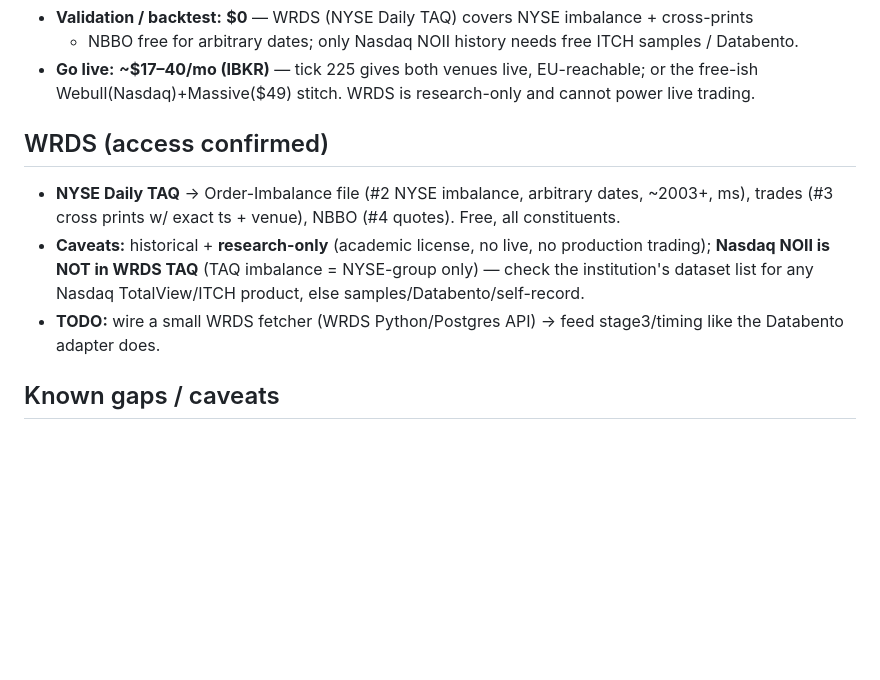
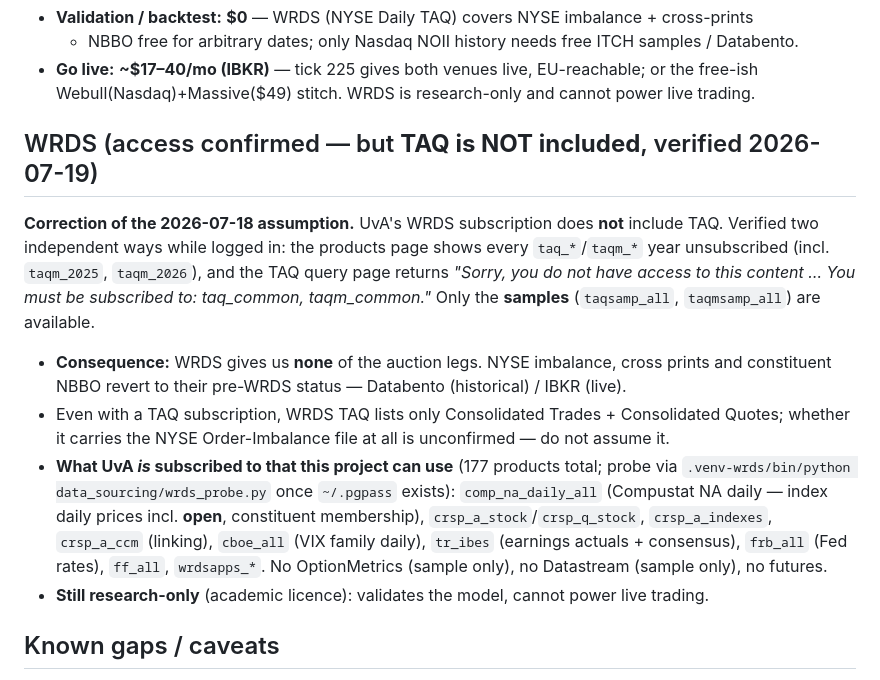
Before and after one commit to tr4m0ryp/SOQrates-polymarket-sp500-predictor, a Markdown page: data_sources.md, the part around the change. GitHub-like rendering; blank space fills up the shorter version.

Commit message:
data(wrds): correct TAQ availability and document actual subscriptions

```diff
--- a/data_sources.md
+++ b/data_sources.md
@@ -59,15 +59,26 @@ incomplete · `No` = not yet wired (Source column names the chosen one to build)
 - **Go live:** **~$17–40/mo (IBKR)** — tick 225 gives both venues live, EU-reachable; or the
   free-ish Webull(Nasdaq)+Massive($49) stitch. WRDS is research-only and cannot power live trading.
 
-## WRDS (access confirmed)
+## WRDS (access confirmed — but **TAQ is NOT included**, verified 2026-07-19)
 
-- **NYSE Daily TAQ** → Order-Imbalance file (#2 NYSE imbalance, arbitrary dates, ~2003+, ms),
-  trades (#3 cross prints w/ exact ts + venue), NBBO (#4 quotes). Free, all constituents.
-- **Caveats:** historical + **research-only** (academic license, no live, no production trading);
-  **Nasdaq NOII is NOT in WRDS TAQ** (TAQ imbalance = NYSE-group only) — check the institution's
-  dataset list for any Nasdaq TotalView/ITCH product, else samples/Databento/self-record.
-- **TODO:** wire a small WRDS fetcher (WRDS Python/Postgres API) → feed stage3/timing like the
-  Databento adapter does.
+**Correction of the 2026-07-18 assumption.** UvA's WRDS subscription does **not** include TAQ.
+Verified two independent ways while logged in: the products page shows every `taq_*`/`taqm_*`
+year unsubscribed (incl. `taqm_2025`, `taqm_2026`), and the TAQ query page returns
+*"Sorry, you do not have access to this content … You must be subscribed to: taq_common,
+taqm_common."* Only the **samples** (`taqsamp_all`, `taqmsamp_all`) are available.
+
+- **Consequence:** WRDS gives us **none** of the auction legs. NYSE imbalance, cross prints
+  and constituent NBBO revert to their pre-WRDS status — Databento (historical) / IBKR (live).
+- Even with a TAQ subscription, WRDS TAQ lists only Consolidated Trades + Consolidated Quotes;
+  whether it carries the NYSE Order-Imbalance file at all is unconfirmed — do not assume it.
+- **What UvA *is* subscribed to that this project can use** (177 products total; probe via
+  `.venv-wrds/bin/python data_sourcing/wrds_probe.py` once `~/.pgpass` exists):
+  `comp_na_daily_all` (Compustat NA daily — index daily prices incl. **open**, constituent
+  membership), `crsp_a_stock`/`crsp_q_stock`, `crsp_a_indexes`, `crsp_a_ccm` (linking),
+  `cboe_all` (VIX family daily), `tr_ibes` (earnings actuals + consensus), `frb_all` (Fed
+  rates), `ff_all`, `wrdsapps_*`. No OptionMetrics (sample only), no Datastream (sample only),
+  no futures.
+- **Still research-only** (academic licence): validates the model, cannot power live trading.
 
 ## Known gaps / caveats
 
```
